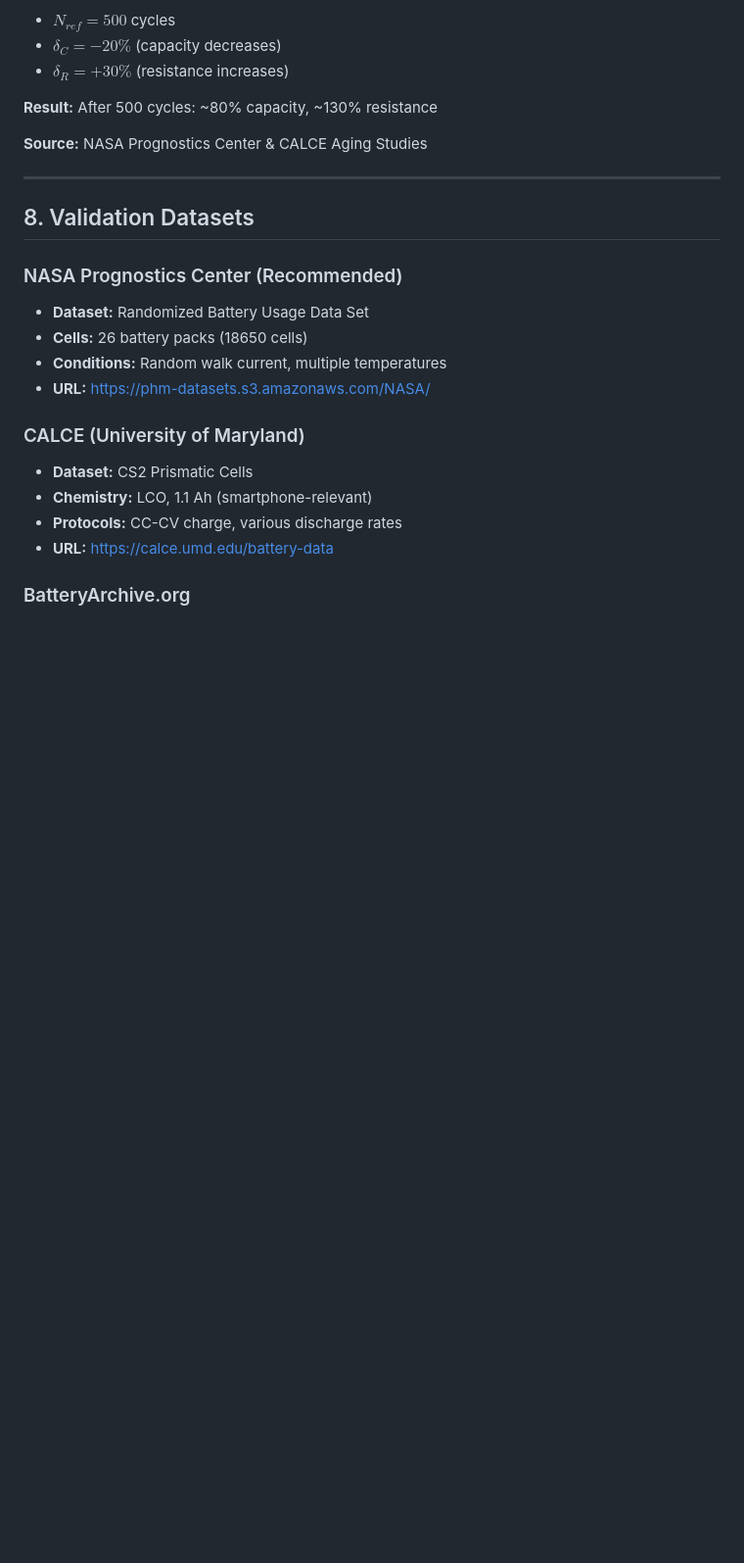
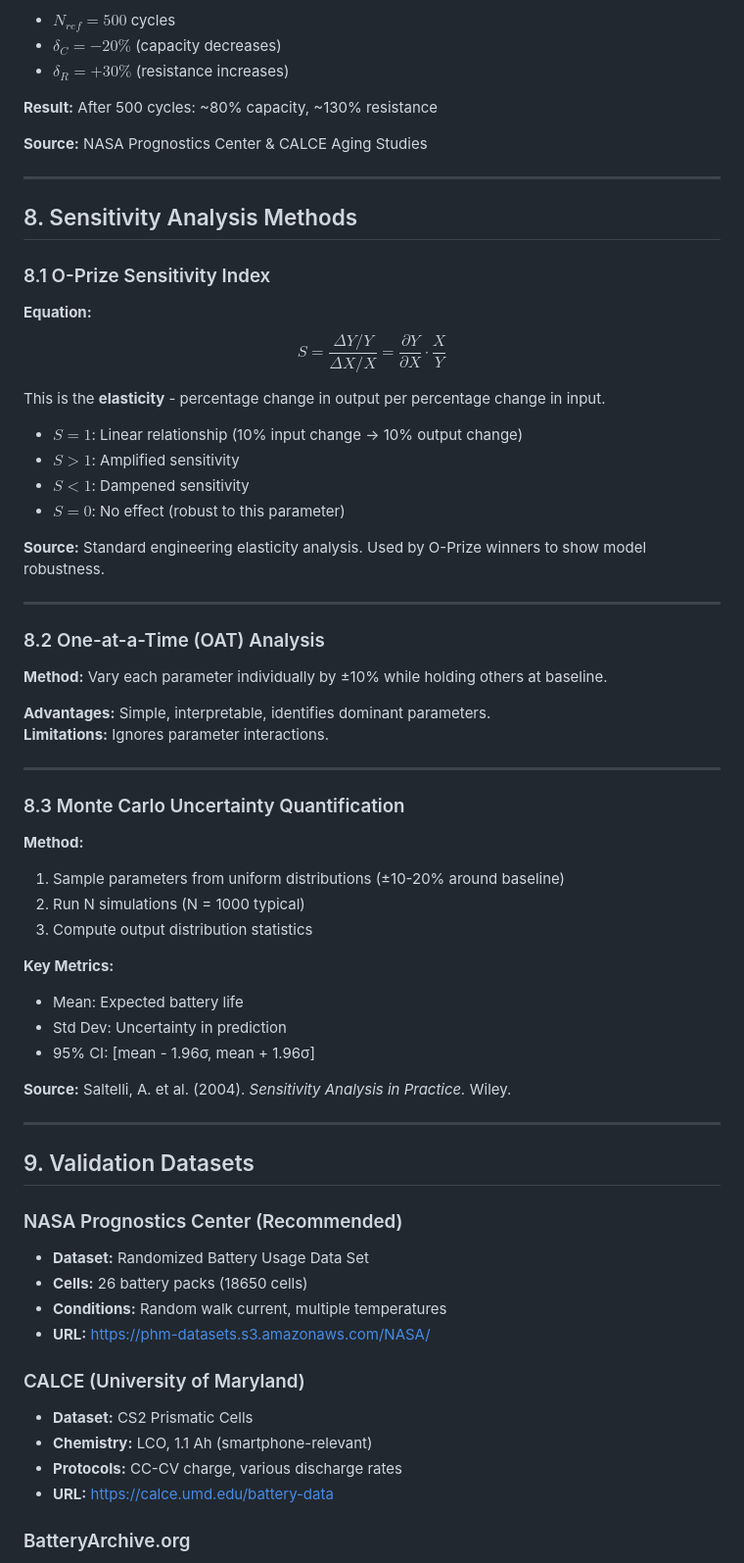
Before and after one commit to Funt-Sterling/MCM2026-Battery-Model, a Markdown page: docs/CITATIONS.md, the part around one of its changes. Shown at 98% size. GitHub-like rendering; blank space fills up the shorter version.

```diff
--- a/docs/CITATIONS.md
+++ b/docs/CITATIONS.md
@@ -123,7 +200,50 @@ $$R_{faded} = R_{nom} \cdot \left(1 + \frac{\delta_R}{100} \sqrt{\frac{n}{N_{ref
 
 ---
 
-## 8. Validation Datasets
+## 8. Sensitivity Analysis Methods
+
+### 8.1 O-Prize Sensitivity Index
+
+**Equation:**
+$$S = \frac{\Delta Y / Y}{\Delta X / X} = \frac{\partial Y}{\partial X} \cdot \frac{X}{Y}$$
+
+This is the **elasticity** - percentage change in output per percentage change in input.
+
+- $S = 1$: Linear relationship (10% input change → 10% output change)
+- $S > 1$: Amplified sensitivity
+- $S < 1$: Dampened sensitivity
+- $S = 0$: No effect (robust to this parameter)
+
+**Source:** Standard engineering elasticity analysis. Used by O-Prize winners to show model robustness.
+
+---
+
+### 8.2 One-at-a-Time (OAT) Analysis
+
+**Method:** Vary each parameter individually by ±10% while holding others at baseline.
+
+**Advantages:** Simple, interpretable, identifies dominant parameters.
+**Limitations:** Ignores parameter interactions.
+
+---
+
+### 8.3 Monte Carlo Uncertainty Quantification
+
+**Method:**
+1. Sample parameters from uniform distributions (±10-20% around baseline)
+2. Run N simulations (N = 1000 typical)
+3. Compute output distribution statistics
+
+**Key Metrics:**
+- Mean: Expected battery life
+- Std Dev: Uncertainty in prediction
+- 95% CI: [mean - 1.96σ, mean + 1.96σ]
+
+**Source:** Saltelli, A. et al. (2004). *Sensitivity Analysis in Practice.* Wiley.
+
+---
+
+## 9. Validation Datasets
 
 ### NASA Prognostics Center (Recommended)
 - **Dataset:** Randomized Battery Usage Data Set
```
Also changed, not shown: other parts of docs/CITATIONS.md (+135 -1 lines).
